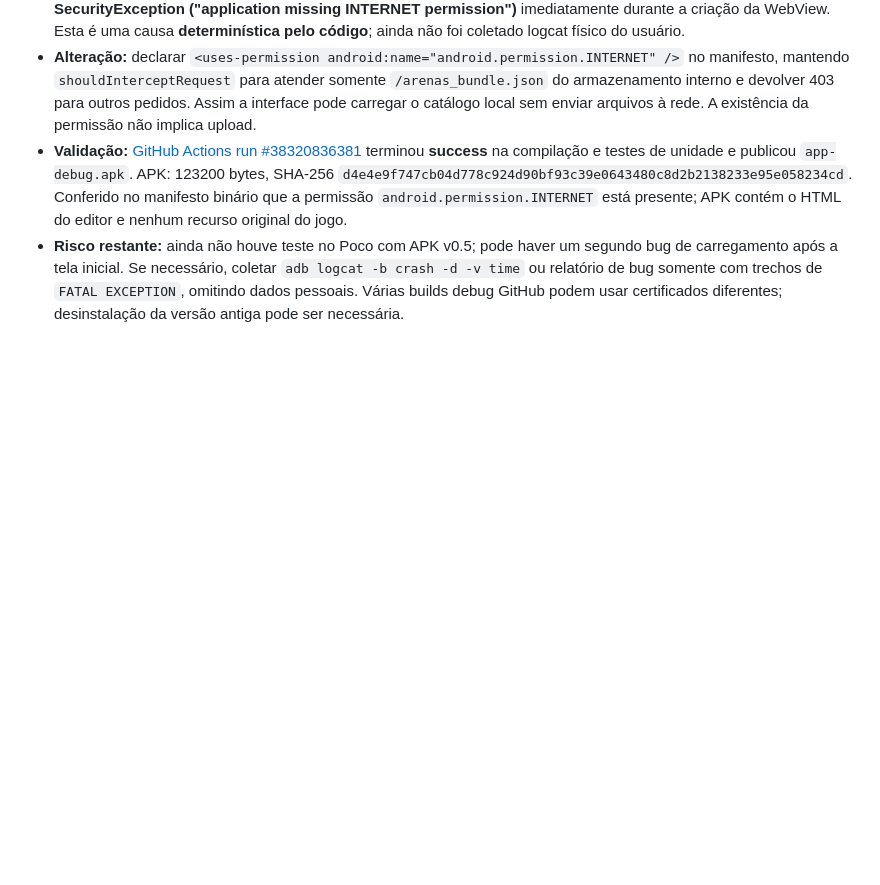
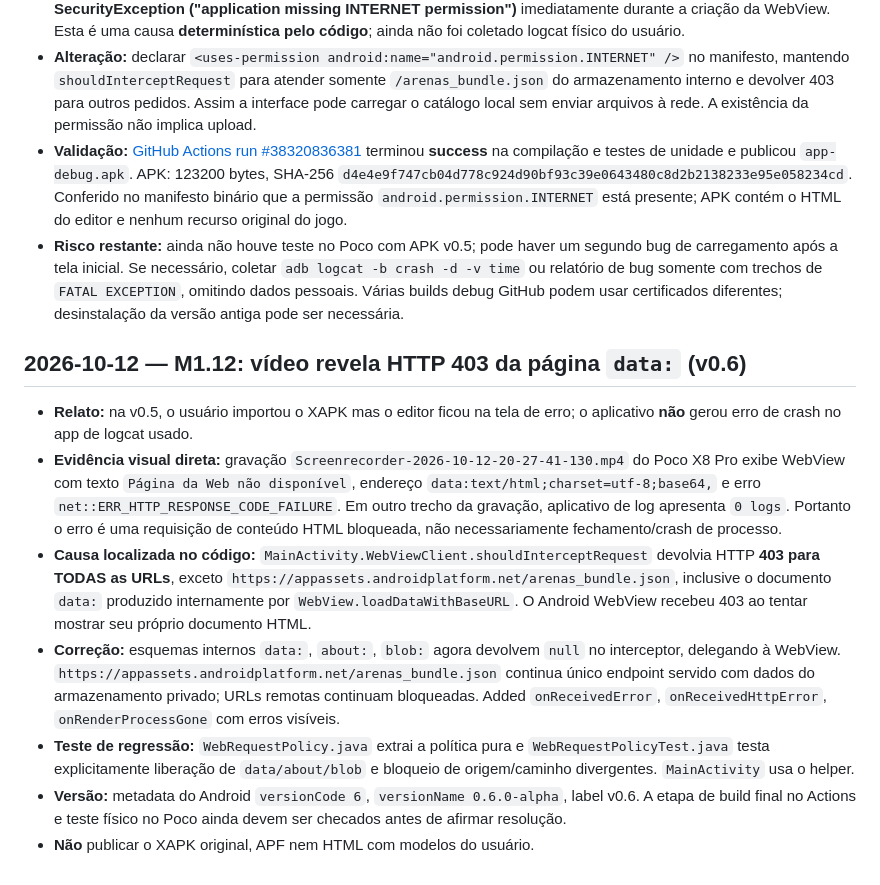
Before and after one commit to Nicky7x/Riptige, a Markdown page: rearme.md, the part around the change. Rendered like a GitHub page; blank space fills up the shorter version.

Commit message:
docs: registrar vídeo do erro WebView data URL e hotfix v0.6

```diff
--- a/rearme.md
+++ b/rearme.md
@@ -176,3 +176,14 @@ A análise dos blocos APK Signature Scheme v2 dos APKs debug v0.1 e v0.2 mostrou
 - **Alteração:** declarar `<uses-permission android:name="android.permission.INTERNET" />` no manifesto, mantendo `shouldInterceptRequest` para atender somente `/arenas_bundle.json` do armazenamento interno e devolver 403 para outros pedidos. Assim a interface pode carregar o catálogo local sem enviar arquivos à rede. A existência da permissão não implica upload.
 - **Validação:** [GitHub Actions run #38320836381](https://github.com/Nicky7x/Riptige/actions/runs/38320836381) terminou **success** na compilação e testes de unidade e publicou `app-debug.apk`. APK: 123200 bytes, SHA-256 `d4e4e9f747cb04d778c924d90bf93c39e0643480c8d2b2138233e95e058234cd`. Conferido no manifesto binário que a permissão `android.permission.INTERNET` está presente; APK contém o HTML do editor e nenhum recurso original do jogo.
 - **Risco restante:** ainda não houve teste no Poco com APK v0.5; pode haver um segundo bug de carregamento após a tela inicial. Se necessário, coletar `adb logcat -b crash -d -v time` ou relatório de bug somente com trechos de `FATAL EXCEPTION`, omitindo dados pessoais. Várias builds debug GitHub podem usar certificados diferentes; desinstalação da versão antiga pode ser necessária.
+
+
+## 2026-10-12 — M1.12: vídeo revela HTTP 403 da página `data:` (v0.6)
+
+- **Relato:** na v0.5, o usuário importou o XAPK mas o editor ficou na tela de erro; o aplicativo **não** gerou erro de crash no app de logcat usado.
+- **Evidência visual direta:** gravação `Screenrecorder-2026-10-12-20-27-41-130.mp4` do Poco X8 Pro exibe WebView com texto `Página da Web não disponível`, endereço `data:text/html;charset=utf-8;base64,` e erro `net::ERR_HTTP_RESPONSE_CODE_FAILURE`. Em outro trecho da gravação, aplicativo de log apresenta `0 logs`. Portanto o erro é uma requisição de conteúdo HTML bloqueada, não necessariamente fechamento/crash de processo.
+- **Causa localizada no código:** `MainActivity.WebViewClient.shouldInterceptRequest` devolvia HTTP **403 para TODAS as URLs**, exceto `https://appassets.androidplatform.net/arenas_bundle.json`, inclusive o documento `data:` produzido internamente por `WebView.loadDataWithBaseURL`. O Android WebView recebeu 403 ao tentar mostrar seu próprio documento HTML.
+- **Correção:** esquemas internos `data:`, `about:`, `blob:` agora devolvem `null` no interceptor, delegando à WebView. `https://appassets.androidplatform.net/arenas_bundle.json` continua único endpoint servido com dados do armazenamento privado; URLs remotas continuam bloqueadas. Added `onReceivedError`, `onReceivedHttpError`, `onRenderProcessGone` com erros visíveis.
+- **Teste de regressão:** `WebRequestPolicy.java` extrai a política pura e `WebRequestPolicyTest.java` testa explicitamente liberação de `data/about/blob` e bloqueio de origem/caminho divergentes. `MainActivity` usa o helper.
+- **Versão:** metadata do Android `versionCode 6`, `versionName 0.6.0-alpha`, label v0.6. A etapa de build final no Actions e teste físico no Poco ainda devem ser checados antes de afirmar resolução.
+- **Não** publicar o XAPK original, APF nem HTML com modelos do usuário.
```
